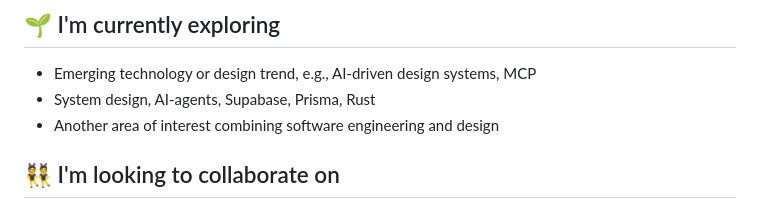
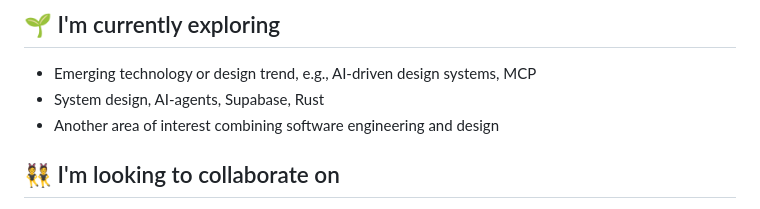
Before and after one commit to jagadhis/jagadhis, a Markdown page: README.md, the part around the change. Drawn GitHub-style.

```diff
--- a/README.md
+++ b/README.md
@@ -64,7 +64,7 @@ I believe that great software is not just about functionality, but also about us
 
 ## 🌱 I'm currently exploring
 - Emerging technology or design trend, e.g., AI-driven design systems, MCP
-- System design, AI-agents, Supabase, Prisma, Rust
+- System design, AI-agents, Supabase, Rust
 - Another area of interest combining software engineering and design
 
 ## 👯 I'm looking to collaborate on
```
